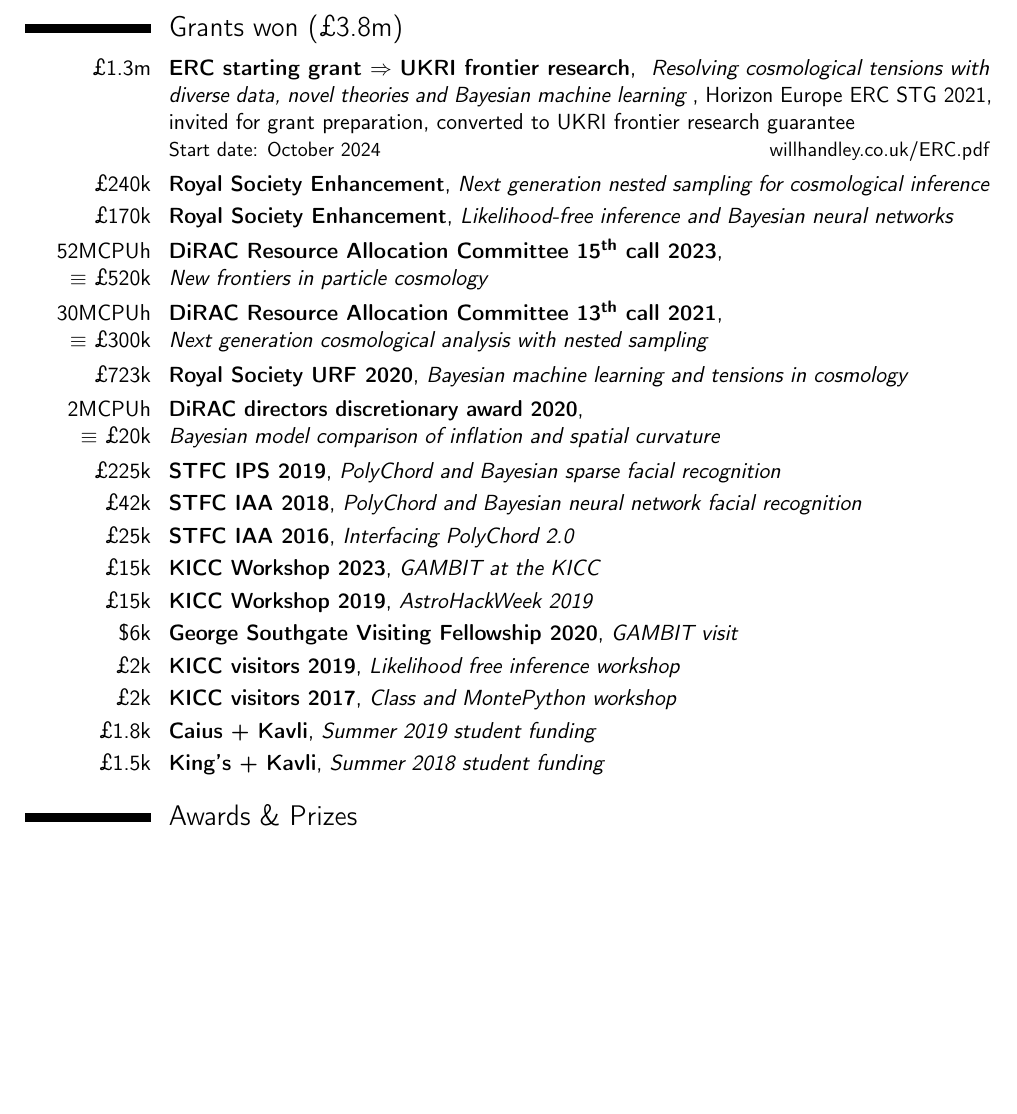
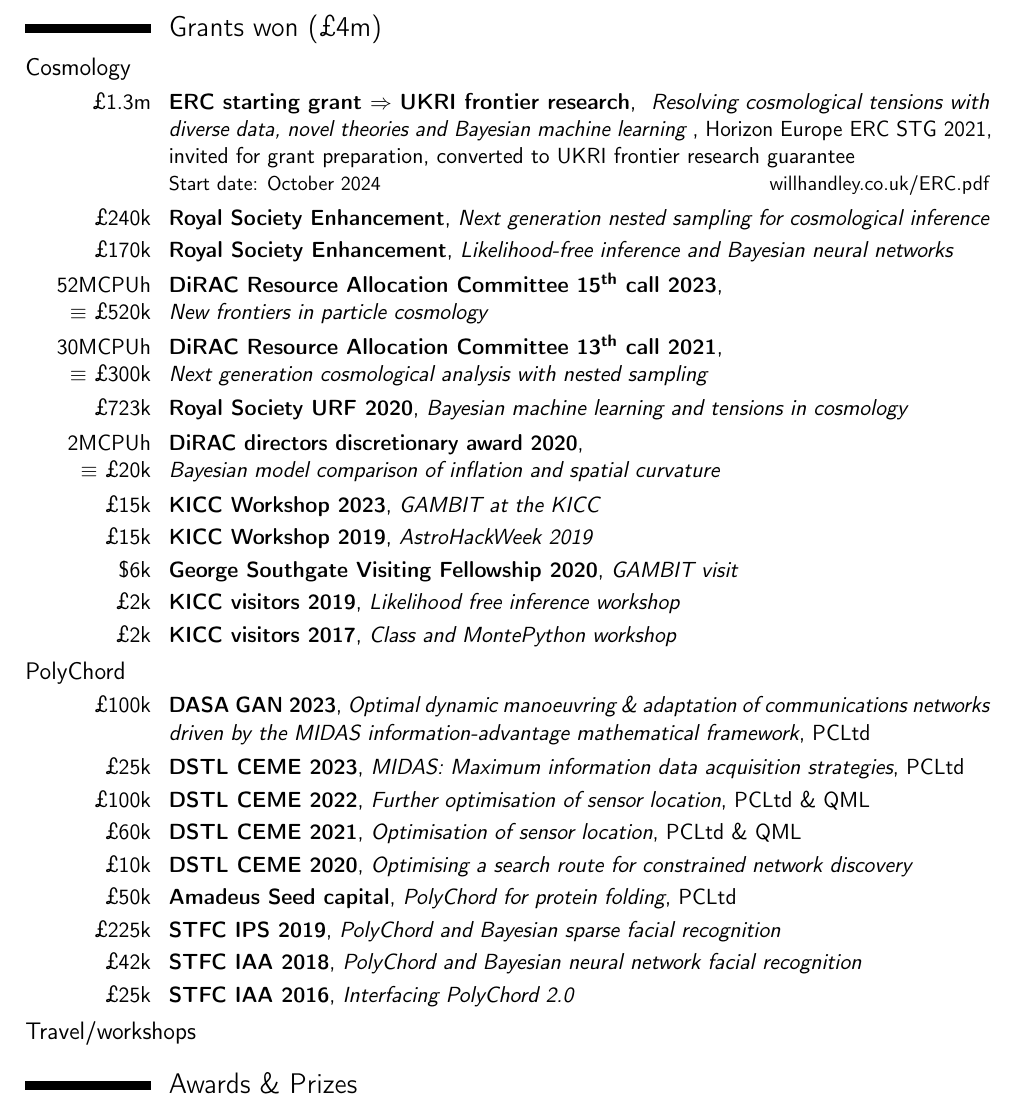
Before and after one commit to williamjameshandley/CV, a LaTeX CV (CV_will_handley.tex): part of page 2 of 14 before the commit and part of page 2 of 15 after it, cut so that both start at the same text, the shorter picture padded with empty space. Compiled offline with pdfLaTeX.

Commit message:
Added PolyChord grants

```diff
--- a/CV_will_handley.tex
+++ b/CV_will_handley.tex
@@ -145,7 +145,8 @@
 
 
 \pagebreak
-\section{Grants won (\pounds{}3.8m)}
+\section{Grants won (\pounds{}4m)}
+\subsection{Cosmology}
 \cventry{\pounds{}1.3m}{ERC starting grant $\Rightarrow$ UKRI frontier research}{
     Resolving cosmological tensions with diverse data, novel theories and Bayesian machine learning
 }{Horizon Europe ERC STG 2021, invited for grant preparation, converted to UKRI frontier research guarantee}{}{Start date: October 2024 \hfill\href{https://www.willhandley.co.uk/ERC.pdf}{willhandley.co.uk/ERC.pdf}}
@@ -155,16 +156,22 @@
 \cventry{30MCPUh $\equiv$~\pounds{}300k}{DiRAC Resource Allocation Committee 13\textsuperscript{th} call 2021}{\hspace{130pt} \linebreak Next generation cosmological analysis with nested sampling} {}{}{}
 \cventry{\pounds{}723k}{Royal Society URF 2020}{Bayesian machine learning and tensions in cosmology} {}{}{}
 \cventry{2MCPUh $\equiv$~\pounds{}20k}{DiRAC directors discretionary award 2020}{\hspace{200pt} \linebreak Bayesian model comparison  of inflation and spatial curvature} {}{}{}
-\cventry{\pounds{}225k}{STFC IPS 2019}{PolyChord and Bayesian sparse facial recognition} {}{}{}
-\cventry{\pounds{}42k}{STFC IAA 2018}{PolyChord and Bayesian neural network facial recognition} {}{}{}
-\cventry{\pounds{}25k}{STFC IAA 2016}{Interfacing PolyChord 2.0} {}{}{}
 \cventry{\pounds{}15k}{KICC Workshop 2023}{GAMBIT at the KICC} {}{}{}
 \cventry{\pounds{}15k}{KICC Workshop 2019}{AstroHackWeek 2019} {}{}{}
 \cventry{\$6k}{George Southgate Visiting Fellowship 2020}{GAMBIT visit} {}{}{}
 \cventry{\pounds{}2k}{KICC visitors 2019}{Likelihood free inference workshop} {}{}{}
 \cventry{\pounds{}2k}{KICC visitors 2017}{Class and MontePython workshop} {}{}{}
-\cventry{\pounds{}1.8k}{Caius + Kavli}{Summer 2019 student funding} {}{}{}
-\cventry{\pounds{}1.5k}{King's + Kavli}{Summer 2018 student funding} {}{}{}
+\subsection{PolyChord}
+\cventry{\pounds{}100k}{DASA GAN 2023}{Optimal dynamic manoeuvring \& adaptation of communications networks driven by the MIDAS information-advantage mathematical framework} {PCLtd}{}{}
+\cventry{\pounds{}25k}{DSTL CEME 2023}{MIDAS: Maximum information data acquisition strategies} {PCLtd}{}{}
+\cventry{\pounds{}100k}{DSTL CEME 2022}{Further optimisation of sensor location} {PCLtd \& QML}{}{}
+\cventry{\pounds{}60k}{DSTL CEME 2021}{Optimisation of sensor location} {PCLtd \& QML}{}{}
+\cventry{\pounds{}10k}{DSTL CEME 2020}{Optimising a search route for constrained network discovery} {}{}{}
+\cventry{\pounds{}50k}{Amadeus Seed capital}{PolyChord for protein folding} {PCLtd}{}{}
+\cventry{\pounds{}225k}{STFC IPS 2019}{PolyChord and Bayesian sparse facial recognition} {}{}{}
+\cventry{\pounds{}42k}{STFC IAA 2018}{PolyChord and Bayesian neural network facial recognition} {}{}{}
+\cventry{\pounds{}25k}{STFC IAA 2016}{Interfacing PolyChord 2.0} {}{}{}
+\subsection{Travel/workshops}
 
 \section{Awards~\&~Prizes}
 \cvitemwithcomment{Jul.\ 2022}  {Pacific Institute of Theoretical Physics visitor}         {University of British Columbia}
```
Also changed, not shown: CV_will_handley.pdf.
